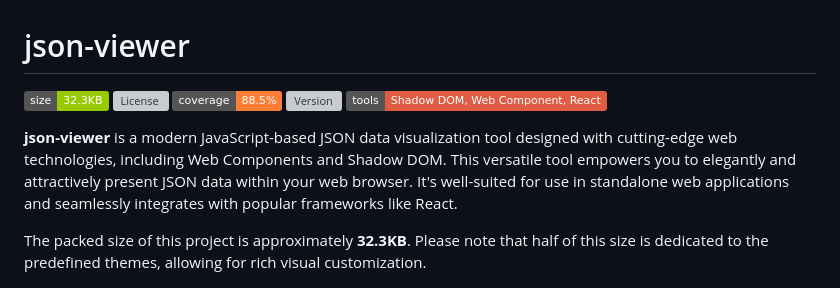
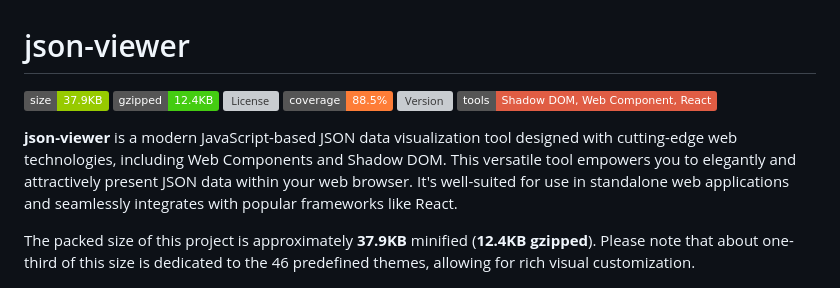
Before and after one commit to andypf/json-viewer, a Markdown page: README.md, the part around the change. Drawn GitHub-style; badges without logos; grey boxes are pictures that could not be loaded.

Commit message:
docs: update bundle size in README (37.9KB minified, 12.4KB gzipped)

```diff
--- a/README.md
+++ b/README.md
@@ -1,11 +1,11 @@
 # json-viewer
 
-![Size](https://img.shields.io/badge/size-32.3KB-green.svg) [![License](https://img.shields.io/npm/l/%40andypf%2Fjson-viewer?color=yellow)](https://github.com/andypf/json-viewer/blob/main/LICENSE.md) ![Coverage Status](https://img.shields.io/badge/coverage-88.5%25-orange.svg) [![Version](https://img.shields.io/npm/v/%40andypf%2Fjson-viewer)](https://github.com/andypf/json-viewer/blob/main/LICENSE.md) ![Tools](https://img.shields.io/badge/tools-Shadow_DOM%2C_Web_Component%2C_React-red)
+![Size](https://img.shields.io/badge/size-37.9KB-green.svg) ![Gzipped](https://img.shields.io/badge/gzipped-12.4KB-brightgreen.svg) [![License](https://img.shields.io/npm/l/%40andypf%2Fjson-viewer?color=yellow)](https://github.com/andypf/json-viewer/blob/main/LICENSE.md) ![Coverage Status](https://img.shields.io/badge/coverage-88.5%25-orange.svg) [![Version](https://img.shields.io/npm/v/%40andypf%2Fjson-viewer)](https://github.com/andypf/json-viewer/blob/main/LICENSE.md) ![Tools](https://img.shields.io/badge/tools-Shadow_DOM%2C_Web_Component%2C_React-red)
 
 **json-viewer** is a modern JavaScript-based JSON data visualization tool designed with cutting-edge web technologies, including Web Components and Shadow DOM. This versatile tool empowers you to elegantly and attractively present JSON data within your web browser. It's well-suited for use in standalone web applications and seamlessly integrates with popular frameworks like React.
 
-The packed size of this project is approximately **32.3KB**.
-Please note that half of this size is dedicated to the predefined themes, allowing for rich visual customization.
+The packed size of this project is approximately **37.9KB** minified (**12.4KB gzipped**).
+Please note that about one-third of this size is dedicated to the 46 predefined themes, allowing for rich visual customization.
 
 ![Demo Dark](doc/jsonViewer.png)
 
```
